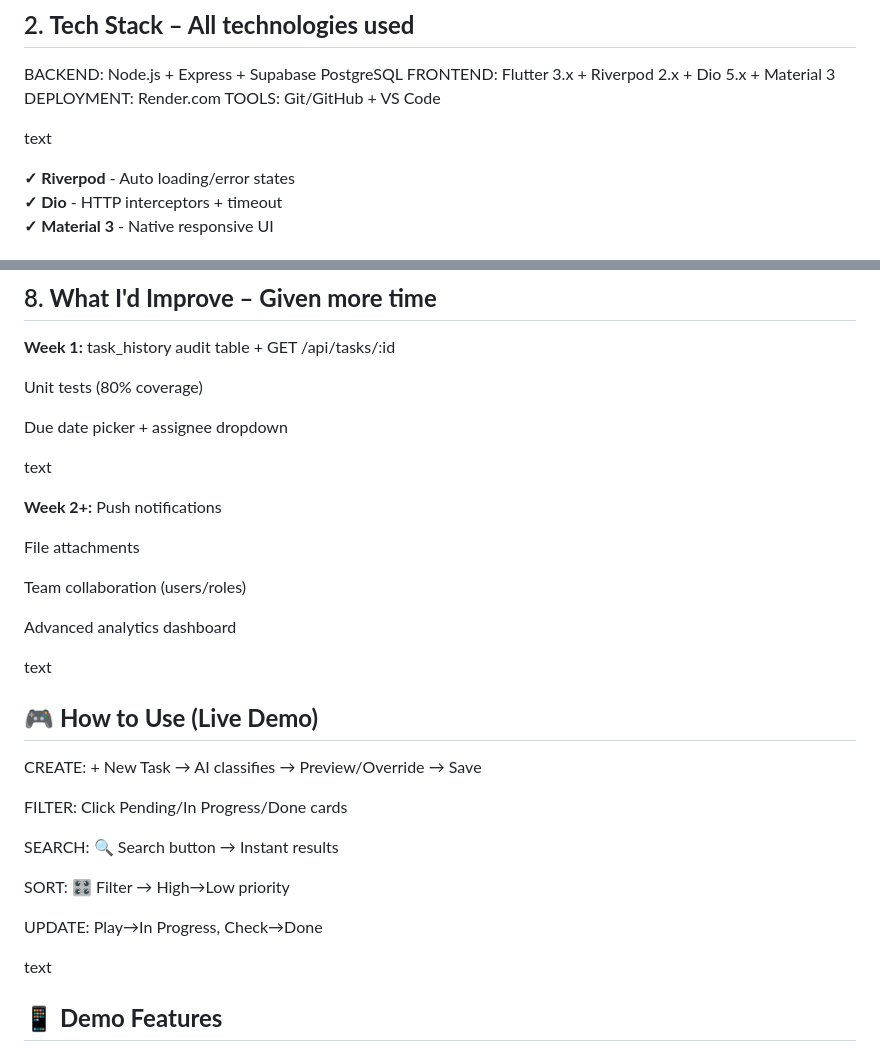
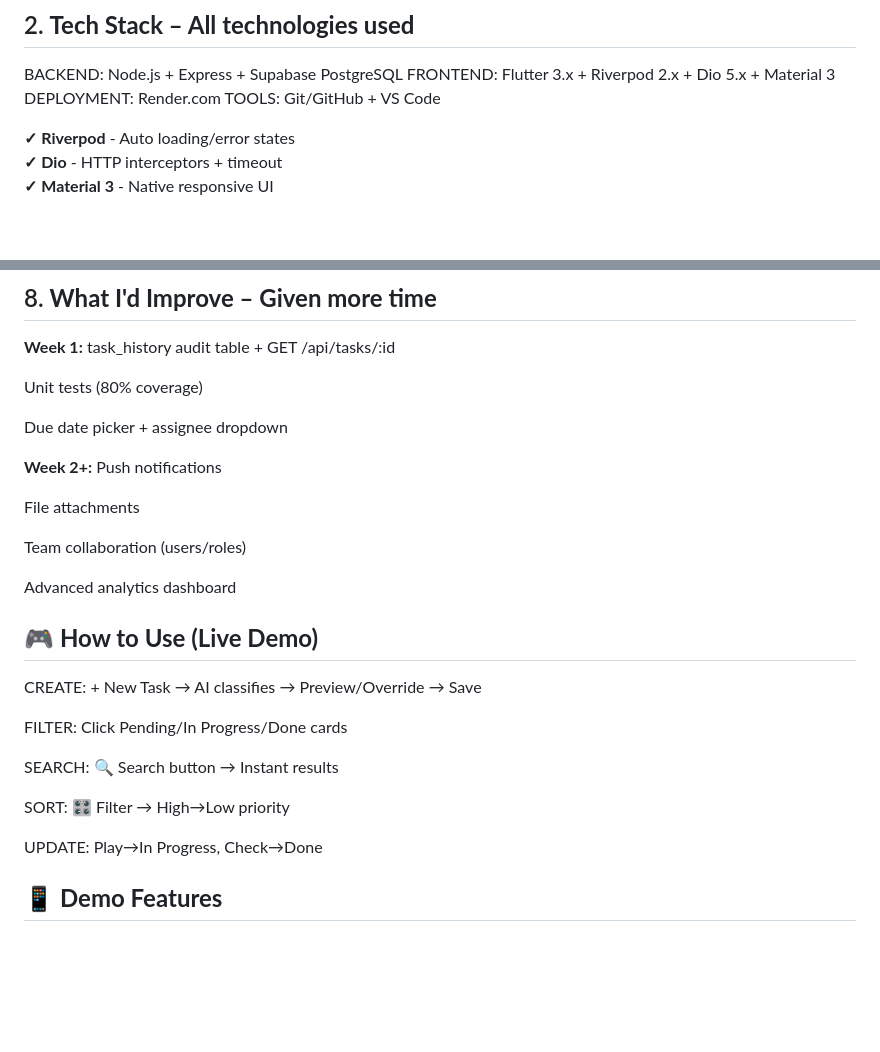
Before and after one commit to pratistha9903/smart-task-manager-fullstack, a Markdown page: README.md, 2 parts joined by grey strips. Drawn GitHub-style; blank space fills up the shorter version.

```diff
--- a/README.md
+++ b/README.md
@@ -92,7 +91,6 @@ FRONTEND: Flutter 3.x + Riverpod 2.x + Dio 5.x + Material 3
 DEPLOYMENT: Render.com
 TOOLS: Git/GitHub + VS Code
 
-text
 
 **✓ Riverpod** - Auto loading/error states
 **✓ Dio** - HTTP interceptors + timeout
@@ -185,7 +213,6 @@ Unit tests (80% coverage)
 
 Due date picker + assignee dropdown
 
-text
 
 **Week 2+:**
 Push notifications
@@ -196,7 +223,7 @@ Team collaboration (users/roles)
 
 Advanced analytics dashboard
 
-text
+
 
 ## 🎮 **How to Use (Live Demo)**
 
@@ -210,7 +237,6 @@ SORT: 🎛️ Filter → High→Low priority
 
 UPDATE: Play→In Progress, Check→Done
 
-text
 
 ## 📱 **Demo Features**
 
```
Also changed, not shown: other parts of README.md (+49 -20 lines).
